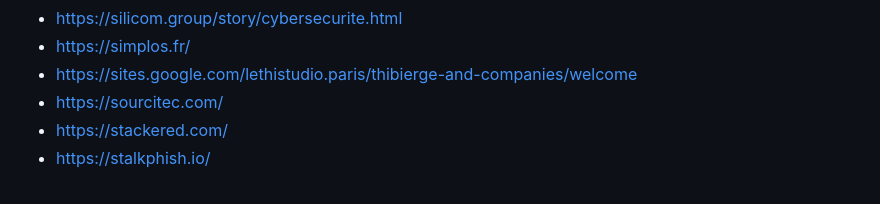
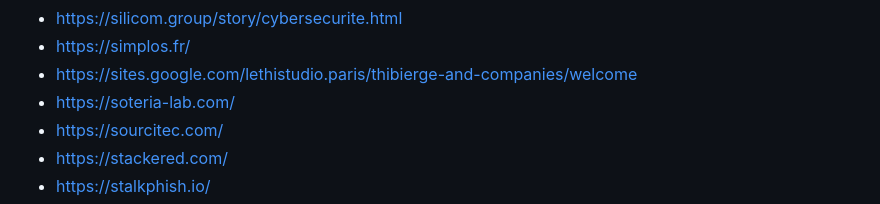
Before and after one commit to newsoft/newsoft.github.io, a Markdown page: index.md, the part around the change. GitHub-like rendering.

Commit message:
Add Soteria Lab

```diff
--- a/index.md
+++ b/index.md
@@ -214,6 +214,7 @@ Previously available [here](http://www.lasecuriteestunechec.com/bookmarks.html)
 - [https://silicom.group/story/cybersecurite.html](https://silicom.group/story/cybersecurite.html)
 - [https://simplos.fr/](https://simplos.fr/)
 - [https://sites.google.com/lethistudio.paris/thibierge-and-companies/welcome](https://sites.google.com/lethistudio.paris/thibierge-and-companies/welcome)
+- [https://soteria-lab.com/](https://soteria-lab.com/)
 - [https://sourcitec.com/](https://sourcitec.com/)
 - [https://stackered.com/](https://stackered.com/)
 - [https://stalkphish.io/](https://stalkphish.io/)
```
